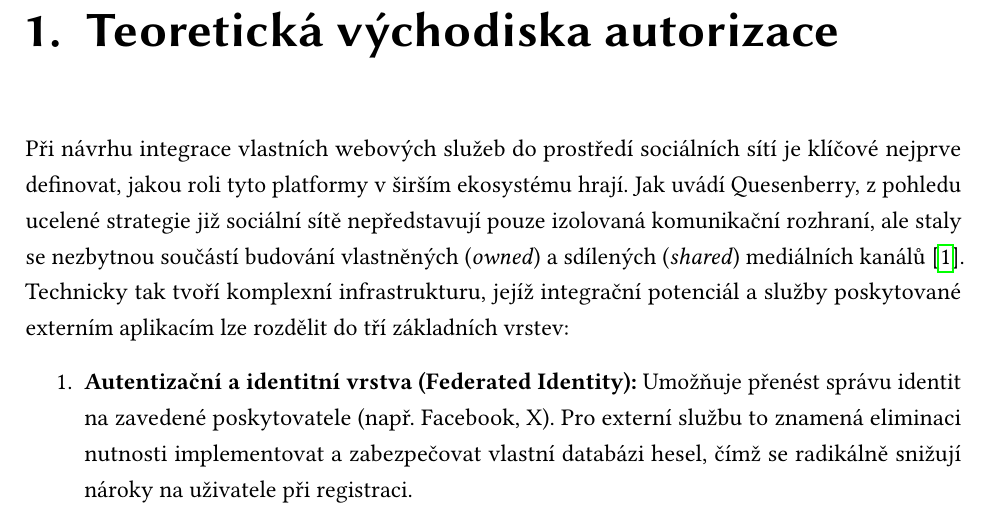
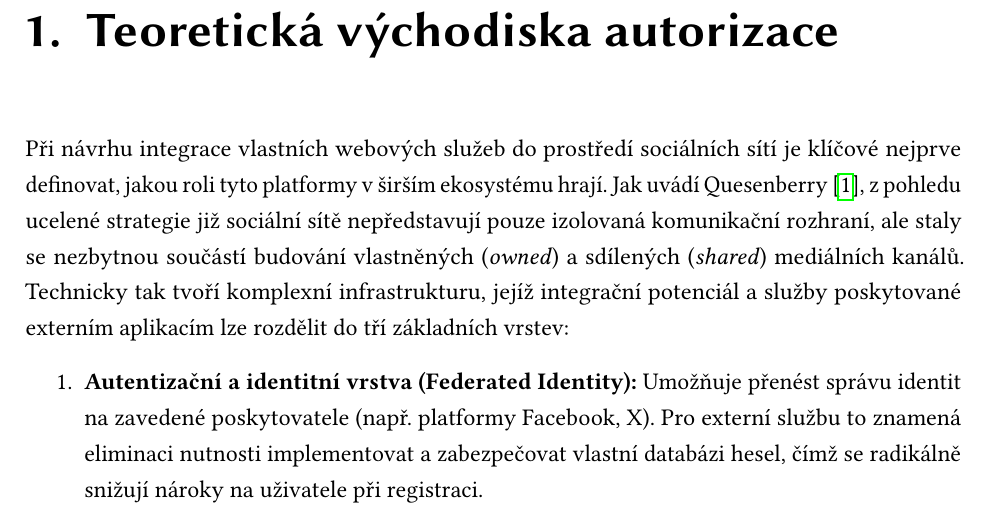
Before and after one commit to matthewjezek/thesis_ki_ujep, a LaTeX thesis (ki-thesis.tex): part of page 15 of 65, cut so that both start at the same text. Compiled offline with pdfLaTeX.

Commit message:
Update ki-thesis.tex

```diff
--- a/ki-thesis.tex
+++ b/ki-thesis.tex
@@ -275,10 +275,10 @@ Práce je strukturována do šesti logicky navazujících kapitol. První kapito
 
 \chapter{Teoretická východiska autorizace}
 
-Při návrhu integrace vlastních webových služeb do prostředí sociálních sítí je klíčové nejprve definovat, jakou roli tyto platformy v~širším ekosystému hrají. Jak uvádí Quesenberry, z~pohledu ucelené strategie již sociální sítě nepředstavují pouze izolovaná komunikační rozhraní, ale staly se nezbytnou součástí budování vlastněných (\textit{owned}) a sdílených (\textit{shared}) mediálních kanálů \cite{Quesenberry2024}. Technicky tak tvoří komplexní infrastrukturu, jejíž integrační potenciál a služby poskytované externím aplikacím lze rozdělit do tří základních vrstev:
+Při návrhu integrace vlastních webových služeb do prostředí sociálních sítí je klíčové nejprve definovat, jakou roli tyto platformy v~širším ekosystému hrají. Jak uvádí Quesenberry \cite{Quesenberry2024}, z~pohledu ucelené strategie již sociální sítě nepředstavují pouze izolovaná komunikační rozhraní, ale staly se nezbytnou součástí budování vlastněných (\textit{owned}) a sdílených (\textit{shared}) mediálních kanálů. Technicky tak tvoří komplexní infrastrukturu, jejíž integrační potenciál a služby poskytované externím aplikacím lze rozdělit do tří základních vrstev:
 
 \begin{enumerate}
-    \item \textbf{Autentizační a identitní vrstva (Federated Identity):} Umožňuje přenést správu identit na zavedené poskytovatele (např. Facebook, X). Pro externí službu to znamená eliminaci nutnosti implementovat a zabezpečovat vlastní databázi hesel, čímž se radikálně snižují nároky na uživatele při registraci.
+    \item \textbf{Autentizační a identitní vrstva (Federated Identity):} Umožňuje přenést správu identit na zavedené poskytovatele (např. platformy Facebook, X). Pro externí službu to znamená eliminaci nutnosti implementovat a zabezpečovat vlastní databázi hesel, čímž se radikálně snižují nároky na uživatele při registraci.
 
     \item \textbf{Datová vrstva (Sociální graf):} Poskytuje přístup k~sociálním vazbám uživatele (seznamy přátel, sledované účty, zájmové skupiny). Tato vrstva by teoreticky měla umožnit přirozené organické propojení uživatelů uvnitř nové aplikace bez nutnosti budovat sociální vazby od nuly.
 
```
